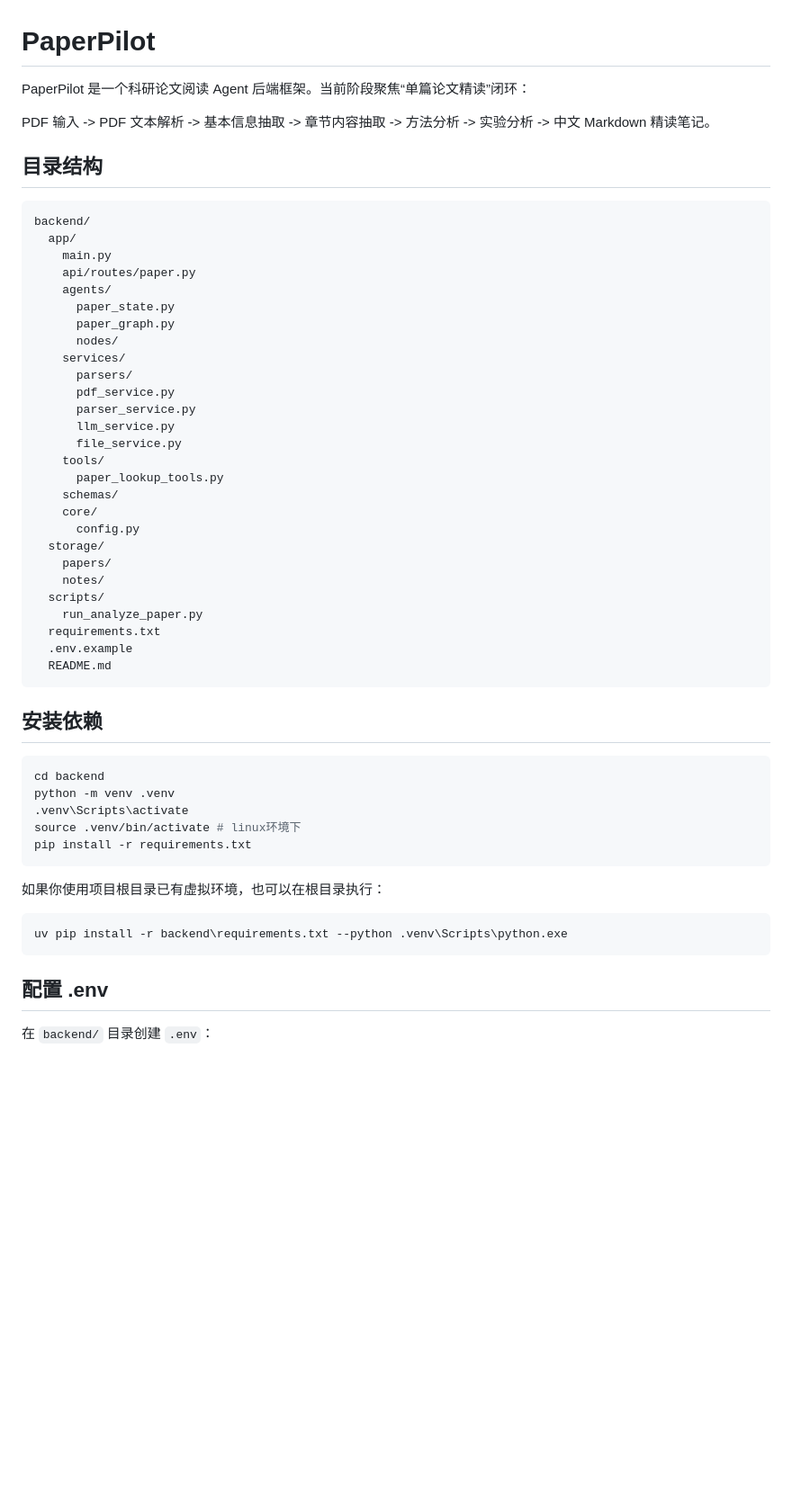
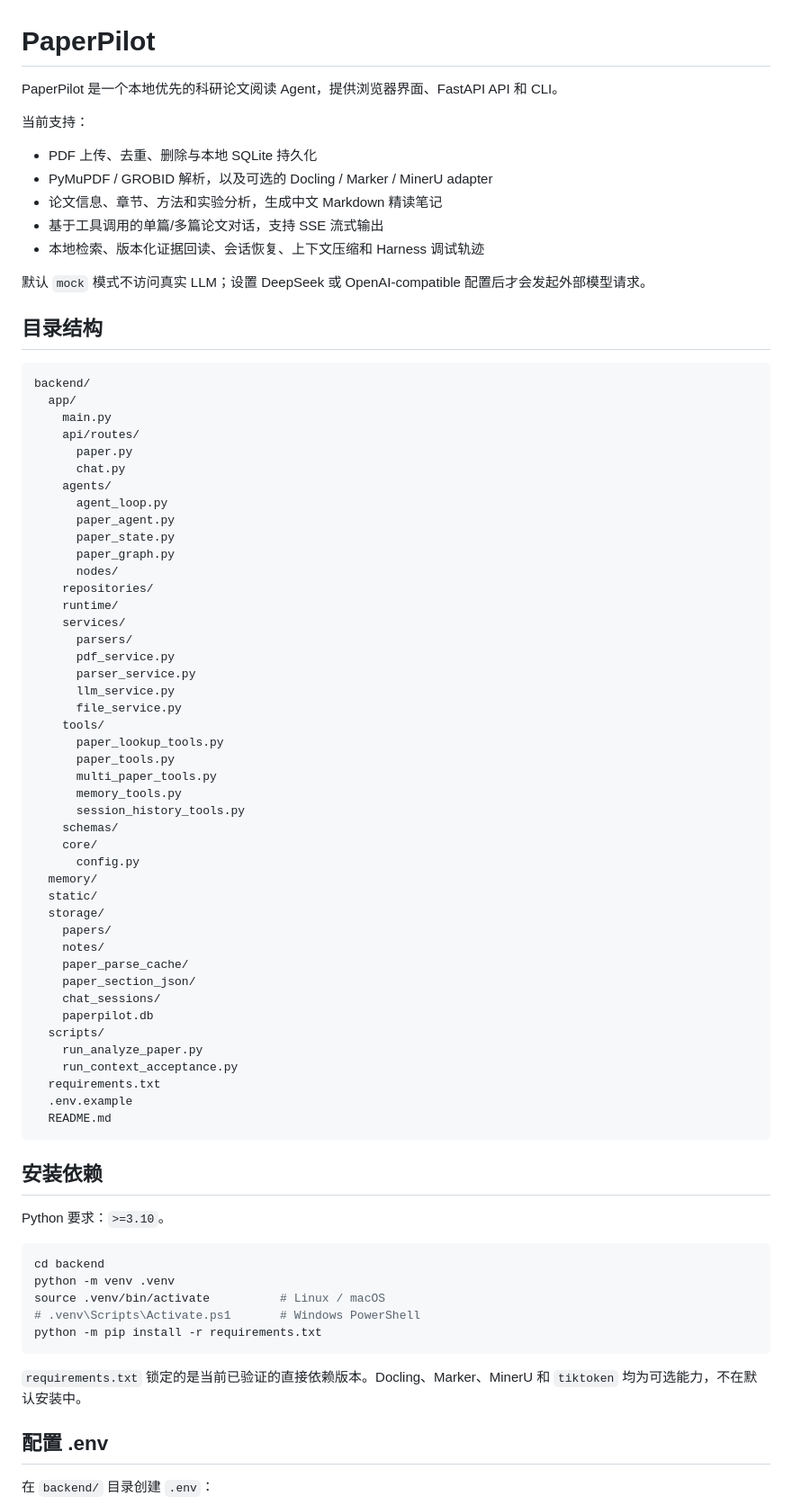
Before and after one commit to yihengzhang39-byte/PaperLiot, a Markdown page: README.md, the part around one of its changes. Shown at 90% size. Drawn GitHub-style; blank space fills up the shorter version.

Commit message:
Revise README for PaperPilot framework updates
Updated README to reflect new features and changes in the PaperPilot framework, including installation instructions and API usage.

````diff
--- a/README.md
+++ b/README.md
@@ -1,8 +1,16 @@
 # PaperPilot
 
-PaperPilot 是一个科研论文阅读 Agent 后端框架。当前阶段聚焦“单篇论文精读”闭环：
+PaperPilot 是一个本地优先的科研论文阅读 Agent，提供浏览器界面、FastAPI API 和 CLI。
 
-PDF 输入 -> PDF 文本解析 -> 基本信息抽取 -> 章节内容抽取 -> 方法分析 -> 实验分析 -> 中文 Markdown 精读笔记。
+当前支持：
+
+- PDF 上传、去重、删除与本地 SQLite 持久化
+- PyMuPDF / GROBID 解析，以及可选的 Docling / Marker / MinerU adapter
+- 论文信息、章节、方法和实验分析，生成中文 Markdown 精读笔记
+- 基于工具调用的单篇/多篇论文对话，支持 SSE 流式输出
+- 本地检索、版本化证据回读、会话恢复、上下文压缩和 Harness 调试轨迹
+
+默认 `mock` 模式不访问真实 LLM；设置 DeepSeek 或 OpenAI-compatible 配置后才会发起外部模型请求。
 
 ## 目录结构
 
@@ -10,11 +18,17 @@ PDF 输入 -> PDF 文本解析 -> 基本信息抽取 -> 章节内容抽取 ->
 backend/
   app/
     main.py
-    api/routes/paper.py
+    api/routes/
+      paper.py
+      chat.py
     agents/
+      agent_loop.py
+      paper_agent.py
       paper_state.py
       paper_graph.py
       nodes/
+    repositories/
+    runtime/
     services/
       parsers/
       pdf_service.py
@@ -23,14 +37,25 @@ backend/
       file_service.py
     tools/
       paper_lookup_tools.py
+      paper_tools.py
+      multi_paper_tools.py
+      memory_tools.py
+      session_history_tools.py
     schemas/
     core/
       config.py
+  memory/
+  static/
   storage/
     papers/
     notes/
+    paper_parse_cache/
+    paper_section_json/
+    chat_sessions/
+    paperpilot.db
   scripts/
     run_analyze_paper.py
+    run_context_acceptance.py
   requirements.txt
   .env.example
   README.md
@@ -38,19 +63,17 @@ backend/
 
 ## 安装依赖
 
+Python 要求：`>=3.10`。
+
 ```bash
 cd backend
 python -m venv .venv
-.venv\Scripts\activate
-source .venv/bin/activate # linux环境下
-pip install -r requirements.txt
+source .venv/bin/activate          # Linux / macOS
+# .venv\Scripts\Activate.ps1       # Windows PowerShell
+python -m pip install -r requirements.txt
 ```
 
-如果你使用项目根目录已有虚拟环境，也可以在根目录执行：
-
-```bash
-uv pip install -r backend\requirements.txt --python .venv\Scripts\python.exe
-```
+`requirements.txt` 锁定的是当前已验证的直接依赖版本。Docling、Marker、MinerU 和 `tiktoken` 均为可选能力，不在默认安装中。
 
 ## 配置 .env
 
````
Also changed, not shown: other parts of README.md (+24 -7 lines).
